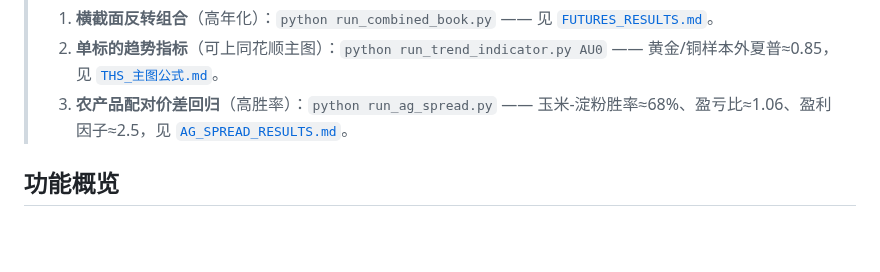
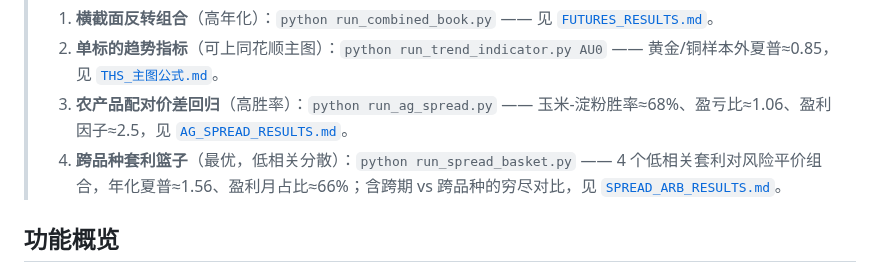
Before and after one commit to Maohhh/stock-backtest, a Markdown page: README.md, the part around the change. Rendered like a GitHub page; blank space fills up the shorter version.

```diff
--- a/README.md
+++ b/README.md
@@ -16,6 +16,7 @@ A 股历史数据获取、技术指标计算、策略回测和结果可视化框
 > 1. **横截面反转组合**（高年化）：`python run_combined_book.py` —— 见 [`FUTURES_RESULTS.md`](FUTURES_RESULTS.md)。
 > 2. **单标的趋势指标**（可上同花顺主图）：`python run_trend_indicator.py AU0` —— 黄金/铜样本外夏普≈0.85，见 [`THS_主图公式.md`](THS_主图公式.md)。
 > 3. **农产品配对价差回归**（高胜率）：`python run_ag_spread.py` —— 玉米-淀粉胜率≈68%、盈亏比≈1.06、盈利因子≈2.5，见 [`AG_SPREAD_RESULTS.md`](AG_SPREAD_RESULTS.md)。
+> 4. **跨品种套利篮子**（最优，低相关分散）：`python run_spread_basket.py` —— 4 个低相关套利对风险平价组合，年化夏普≈1.56、盈利月占比≈66%；含跨期 vs 跨品种的穷尽对比，见 [`SPREAD_ARB_RESULTS.md`](SPREAD_ARB_RESULTS.md)。
 
 ## 功能概览
 
```
Also changed, not shown: SPREAD_ARB_RESULTS.md (added, +82 -0 lines), assets/spread_basket.png (added), 4 other files.
